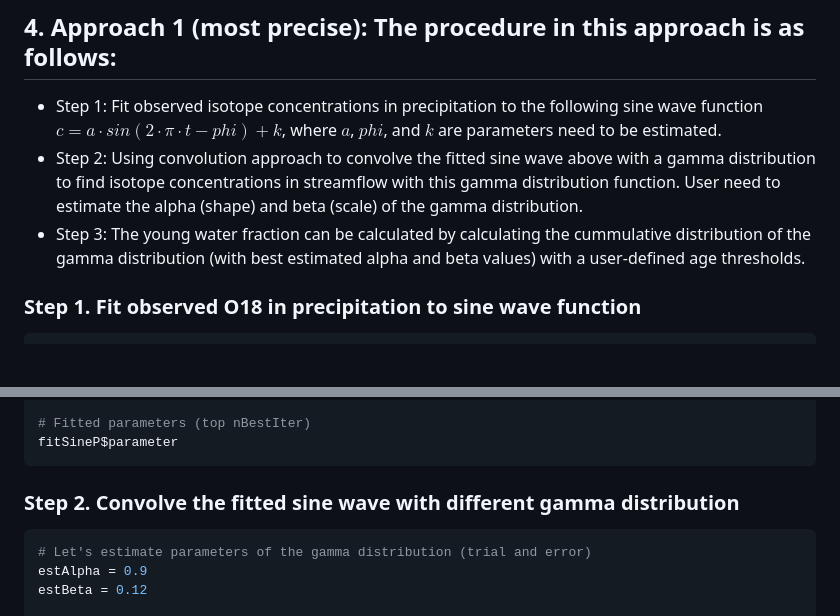
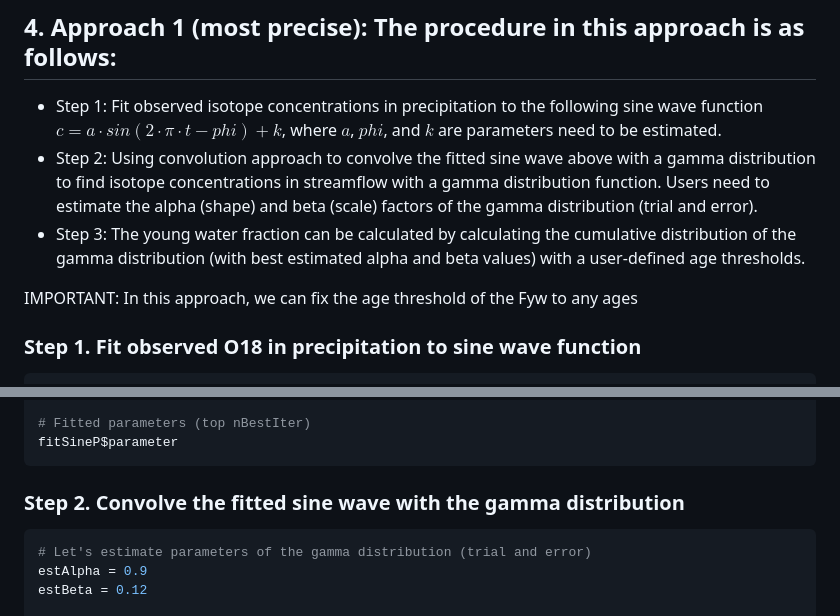
Before and after one commit to tamnva/Fyw, a Markdown page: README.md, 2 parts joined by grey strips. Drawn GitHub-style; blank space fills up the shorter version.

````diff
--- a/README.md
+++ b/README.md
@@ -43,12 +43,14 @@ library(lubridate)
 sine wave function $c = a \cdot sin(2 \cdot \pi \cdot t - phi) + k$, where $a$,
 $phi$, and $k$ are parameters need to be estimated.
 - Step 2: Using convolution approach to convolve the fitted sine wave above with
-a gamma distribution to find isotope concentrations in streamflow with this gamma
-distribution function. User need to estimate the alpha (shape) and beta (scale) of
-the gamma distribution.
-- Step 3: The young water fraction can be calculated by calculating the cummulative
+a gamma distribution to find isotope concentrations in streamflow with a gamma
+distribution function. Users need to estimate the alpha (shape) and beta (scale)
+factors of the gamma distribution (trial and error).
+- Step 3: The young water fraction can be calculated by calculating the cumulative
 distribution of the gamma distribution (with best estimated alpha and beta values)
 with a user-defined age thresholds.
+
+IMPORTANT: In this approach, we can fix the age threshold of the Fyw to any ages
 
 ### Step 1. Fit observed O18 in precipitation to sine wave function
 
@@ -71,7 +73,7 @@ ggplot(fitSineP$predictedC)+
 fitSineP$parameter
 ```
 
-### Step 2. Convolve the fitted sine wave with different gamma distribution
+### Step 2. Convolve the fitted sine wave with the gamma distribution
 ``` r
 # Let's estimate parameters of the gamma distribution (trial and error)
 estAlpha = 0.9
````
